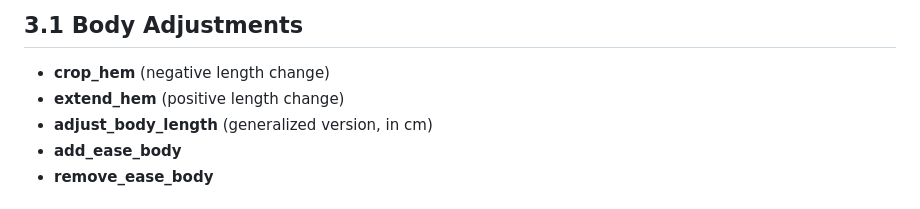
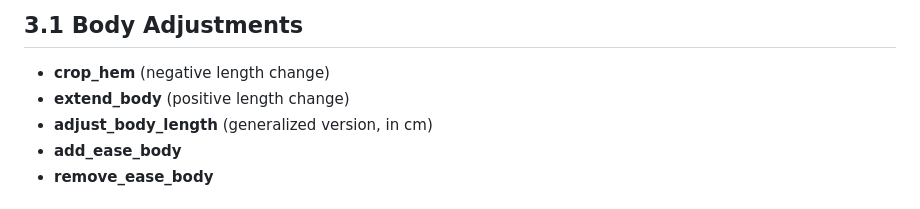
Before and after one commit to fiifidickson-tech/cutmind-mvp, a Markdown page: mvp_spec.md, the part around the change. Rendered like a GitHub page.

```diff
--- a/mvp_spec.md
+++ b/mvp_spec.md
@@ -53,7 +53,7 @@ All adjustments apply identically across the 3 block families.
 
 ## 3.1 Body Adjustments
 - **crop_hem** (negative length change)
-- **extend_hem** (positive length change)
+- **extend_body** (positive length change)
 - **adjust_body_length** (generalized version, in cm)
 - **add_ease_body**
 - **remove_ease_body**
```
